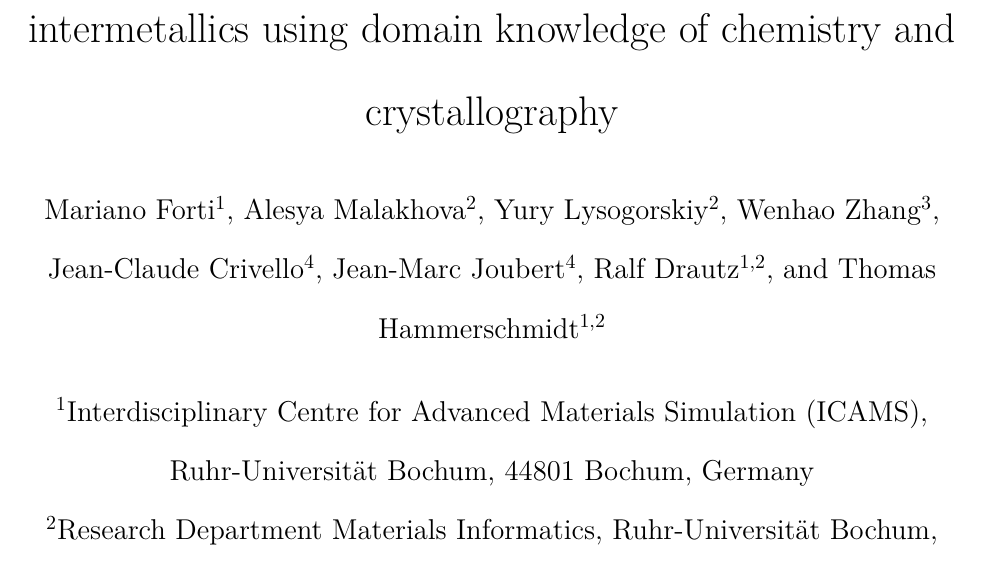
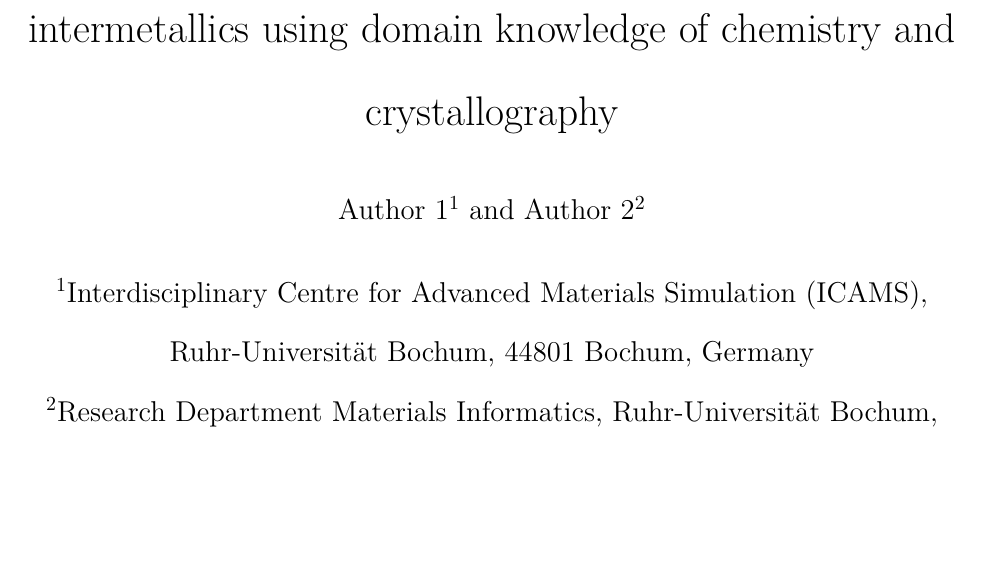
Before and after one commit to mdforti/AgenticPaperWriting, a LaTeX paper (paper/paper.tex): part of page 1 of 18, cut so that both start at the same text, the shorter picture padded with empty space. Compiled offline with pdfLaTeX.

Commit message:
anonymize

```diff
--- a/paper/paper.tex
+++ b/paper/paper.tex
@@ -3,14 +3,8 @@
 
 \title{Data-efficient machine-learning of complex Fe--Mo intermetallics using domain knowledge of chemistry and crystallography}
 
-\author[1]{Mariano Forti}
-\author[2]{Alesya Malakhova}
-\author[2]{Yury Lysogorskiy}
-\author[3]{Wenhao Zhang}
-\author[4]{Jean-Claude Crivello}
-\author[4]{Jean-Marc Joubert}
-\author[1,2]{Ralf Drautz}
-\author[1,2]{Thomas Hammerschmidt}
+\author[1]{Author 1}
+\author[2]{Author 2}
 \affil[1]{Interdisciplinary Centre for Advanced Materials Simulation (ICAMS), Ruhr-Universit\"at Bochum, 44801 Bochum, Germany}
 \affil[2]{Research Department Materials Informatics, Ruhr-Universit\"at Bochum, 44801 Bochum, Germany}
 \affil[3]{ICAMS, Ruhr-Universit\"at Bochum / CNRS-Saint-Gobain-NIMS, National Institute for Materials Science, Tsukuba, Japan}
```
Also changed, not shown: paper/paper.pdf.
